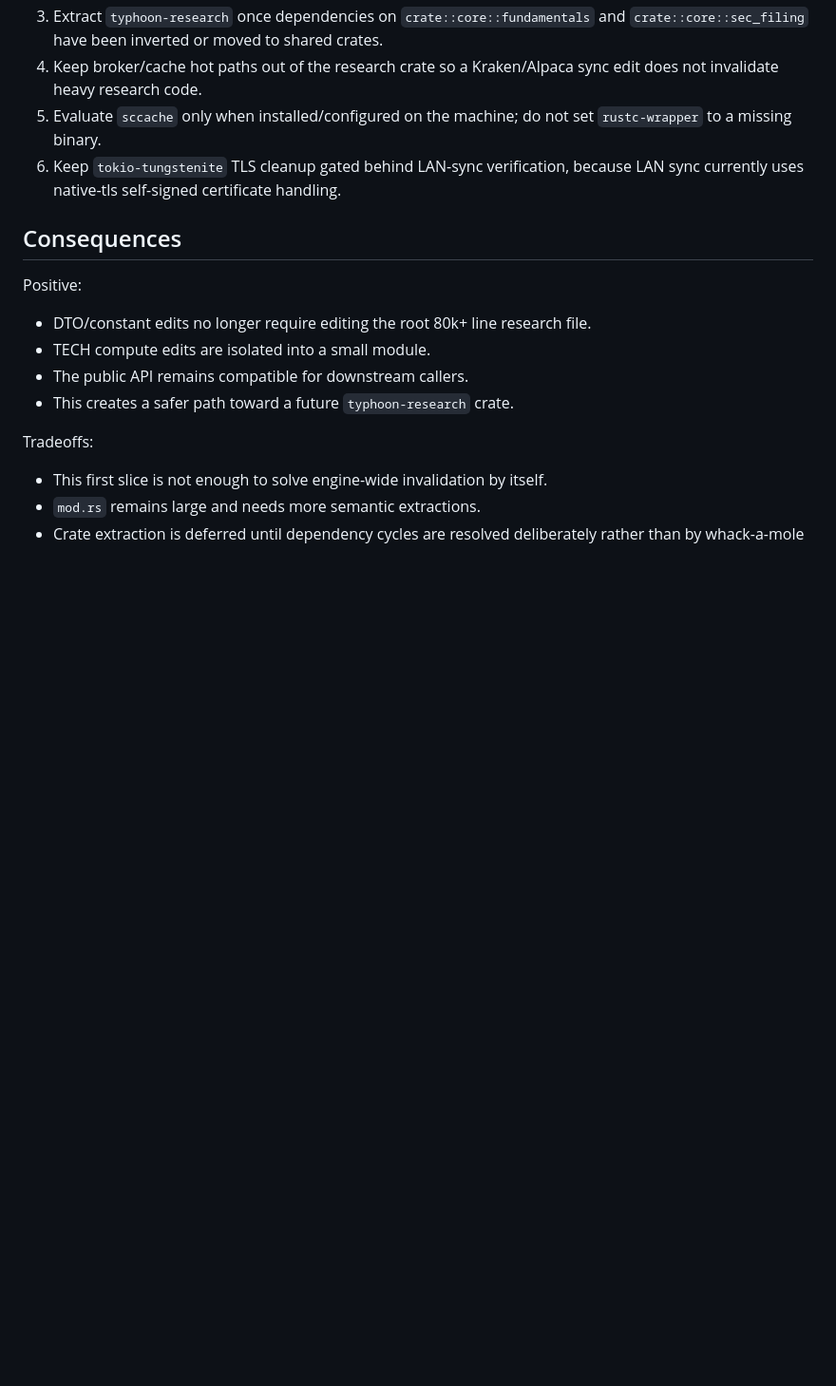
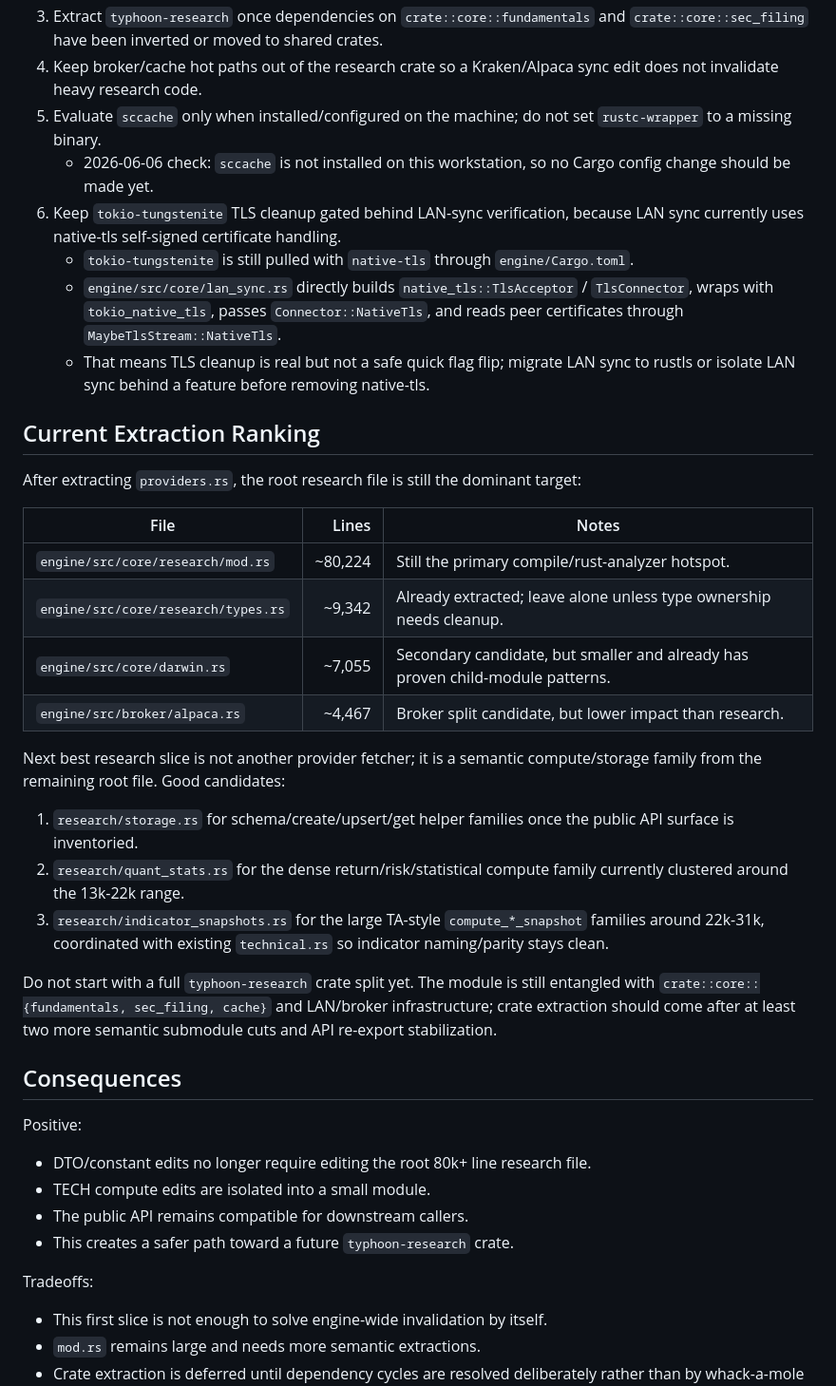
Before and after one commit to TyphooN-/TyphooN-Terminal, a Markdown page: docs/adr/108-research-module-compile-time-modularization.md, the part around the change. Shown at 95% size. Rendered like a GitHub page; blank space fills up the shorter version.

Commit message:
document next research split constraints

```diff
--- a/docs/adr/108-research-module-compile-time-modularization.md
+++ b/docs/adr/108-research-module-compile-time-modularization.md
@@ -53,7 +53,29 @@ Next structural targets, in order:
 3. Extract `typhoon-research` once dependencies on `crate::core::fundamentals` and `crate::core::sec_filing` have been inverted or moved to shared crates.
 4. Keep broker/cache hot paths out of the research crate so a Kraken/Alpaca sync edit does not invalidate heavy research code.
 5. Evaluate `sccache` only when installed/configured on the machine; do not set `rustc-wrapper` to a missing binary.
+   - 2026-06-06 check: `sccache` is not installed on this workstation, so no Cargo config change should be made yet.
 6. Keep `tokio-tungstenite` TLS cleanup gated behind LAN-sync verification, because LAN sync currently uses native-tls self-signed certificate handling.
+   - `tokio-tungstenite` is still pulled with `native-tls` through `engine/Cargo.toml`.
+   - `engine/src/core/lan_sync.rs` directly builds `native_tls::TlsAcceptor` / `TlsConnector`, wraps with `tokio_native_tls`, passes `Connector::NativeTls`, and reads peer certificates through `MaybeTlsStream::NativeTls`.
+   - That means TLS cleanup is real but not a safe quick flag flip; migrate LAN sync to rustls or isolate LAN sync behind a feature before removing native-tls.
+
+## Current Extraction Ranking
+
+After extracting `providers.rs`, the root research file is still the dominant target:
+
+| File | Lines | Notes |
+| --- | ---: | --- |
+| `engine/src/core/research/mod.rs` | ~80,224 | Still the primary compile/rust-analyzer hotspot. |
+| `engine/src/core/research/types.rs` | ~9,342 | Already extracted; leave alone unless type ownership needs cleanup. |
+| `engine/src/core/darwin.rs` | ~7,055 | Secondary candidate, but smaller and already has proven child-module patterns. |
+| `engine/src/broker/alpaca.rs` | ~4,467 | Broker split candidate, but lower impact than research. |
+Next best research slice is not another provider fetcher; it is a semantic compute/storage family from the remaining root file. Good candidates:
+
+1. `research/storage.rs` for schema/create/upsert/get helper families once the public API surface is inventoried.
+2. `research/quant_stats.rs` for the dense return/risk/statistical compute family currently clustered around the 13k-22k range.
+3. `research/indicator_snapshots.rs` for the large TA-style `compute_*_snapshot` families around 22k-31k, coordinated with existing `technical.rs` so indicator naming/parity stays clean.
+
+Do not start with a full `typhoon-research` crate split yet. The module is still entangled with `crate::core::{fundamentals, sec_filing, cache}` and LAN/broker infrastructure; crate extraction should come after at least two more semantic submodule cuts and API re-export stabilization.
 
 ## Consequences
 
```
